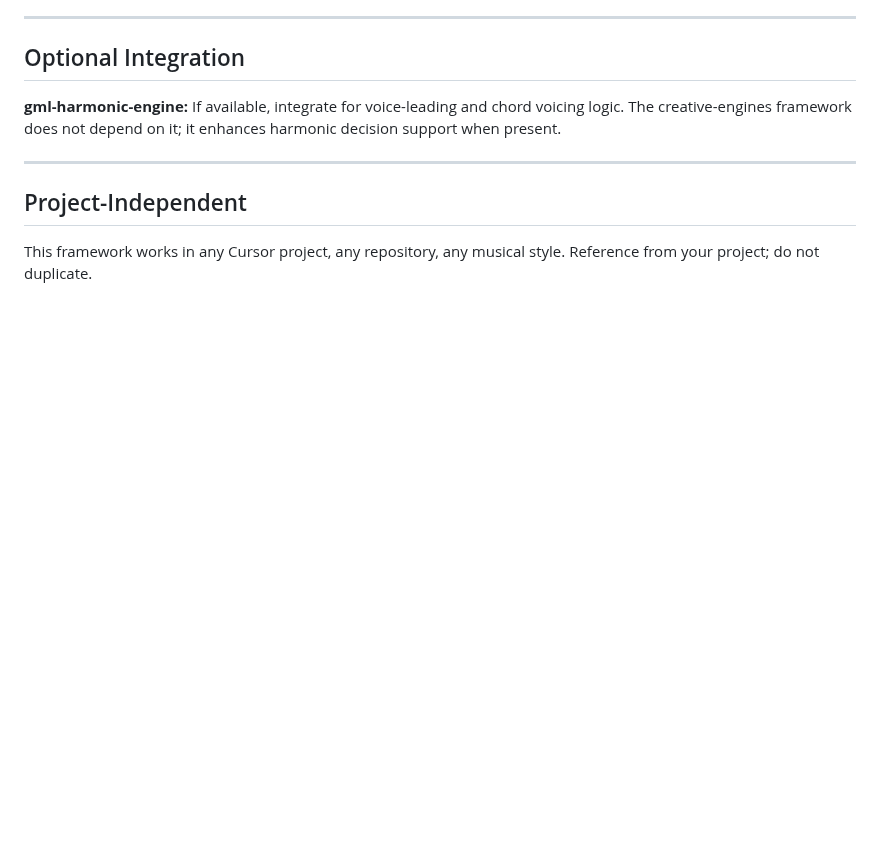
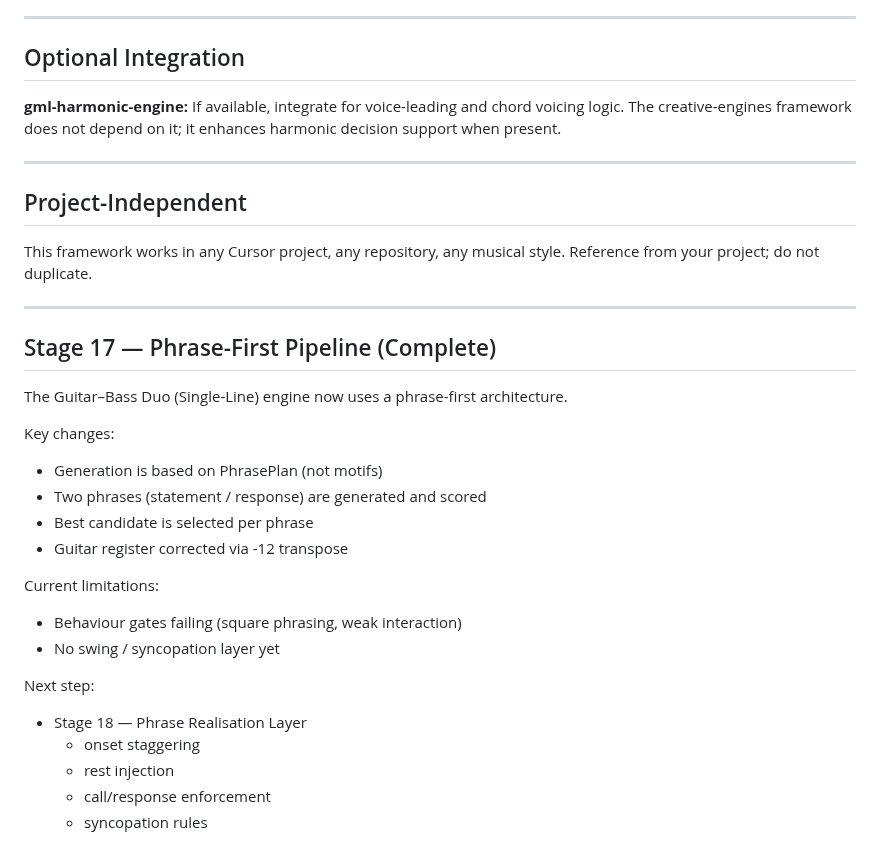
Before and after one commit to mikeb55/creative-engines, a Markdown page: README.md, the part around the change. Rendered like a GitHub page; blank space fills up the shorter version.

Commit message:
feat(duo): phrase-first pipeline (Stage 17)
- Introduce phrase-first architecture (statement/response phrases)
- Add duoSingleLinePhraseFirstPipeline.ts
- Replace motif-first entry in generateGoldenPathDuoScore
- Apply guitar register correction (-12)

Status:
- Structure: PASS
- Behaviour gates: FAIL (expected)

Next:
- Stage 18 Phrase Realisation (feel + interaction layer)

Made-with: Cursor

```diff
--- a/README.md
+++ b/README.md
@@ -182,3 +182,26 @@ Or double-click `launchers/composer_studio_launcher.bat`.
 ## Project-Independent
 
 This framework works in any Cursor project, any repository, any musical style. Reference from your project; do not duplicate.
+
+---
+
+## Stage 17 — Phrase-First Pipeline (Complete)
+
+The Guitar–Bass Duo (Single-Line) engine now uses a phrase-first architecture.
+
+Key changes:
+- Generation is based on PhrasePlan (not motifs)
+- Two phrases (statement / response) are generated and scored
+- Best candidate is selected per phrase
+- Guitar register corrected via -12 transpose
+
+Current limitations:
+- Behaviour gates failing (square phrasing, weak interaction)
+- No swing / syncopation layer yet
+
+Next step:
+- Stage 18 — Phrase Realisation Layer
+  - onset staggering
+  - rest injection
+  - call/response enforcement
+  - syncopation rules
```
